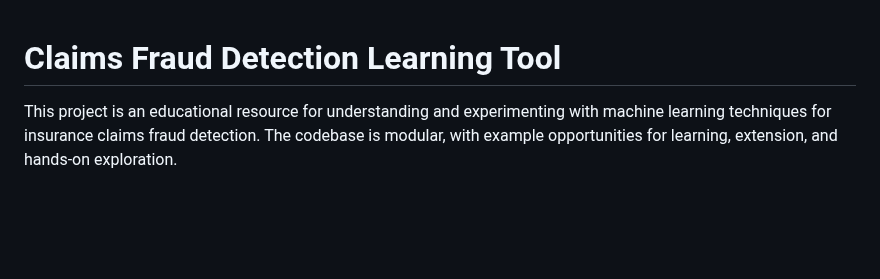
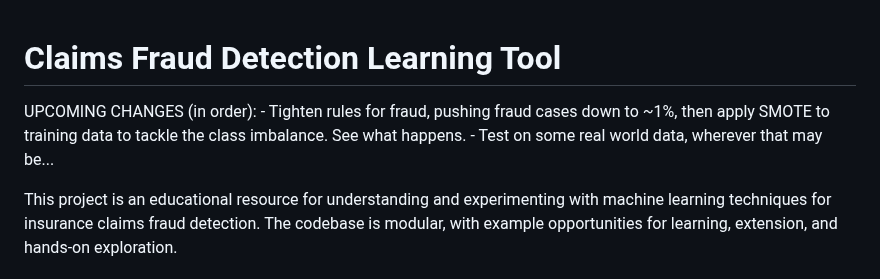
Before and after one commit to andrewdr14/claims_fraud_detection, a Markdown page: README.md, the part around the change. Drawn GitHub-style; blank space fills up the shorter version.

```diff
--- a/README.md
+++ b/README.md
@@ -1,4 +1,8 @@
 # Claims Fraud Detection Learning Tool
+
+UPCOMING CHANGES (in order):
+    - Tighten rules for fraud, pushing fraud cases down to ~1%, then apply SMOTE to training data to tackle the class            imbalance. See what happens.
+    - Test on some real world data, wherever that may be...
 
 This project is an educational resource for understanding and experimenting with machine learning techniques for insurance claims fraud detection. The codebase is modular, with example opportunities for learning, extension, and hands-on exploration.
 
```
